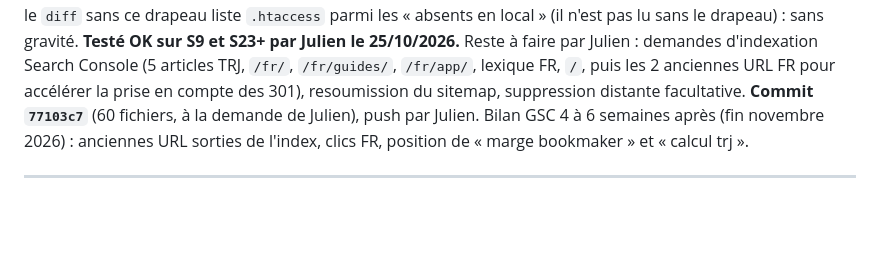
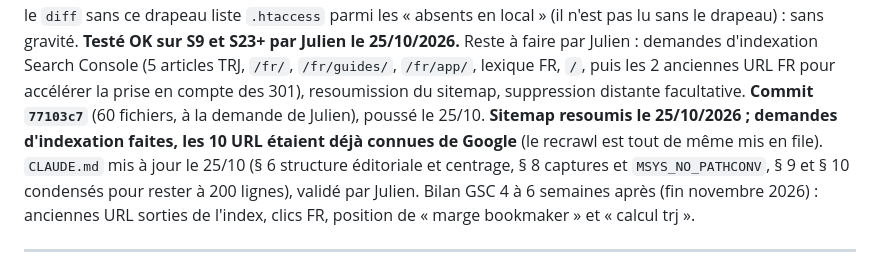
Before and after one commit to isilmou/rtp-calculator, a Markdown page: journal.md, the part around the change. Rendered like a GitHub page; blank space fills up the shorter version.

```diff
--- a/journal.md
+++ b/journal.md
@@ -339,7 +339,10 @@ drapeau liste `.htaccess` parmi les « absents en local » (il n'est pas lu sans
 **Testé OK sur S9 et S23+ par Julien le 25/10/2026.** Reste à faire par Julien : demandes
 d'indexation Search Console (5 articles TRJ, `/fr/`, `/fr/guides/`, `/fr/app/`, lexique FR, `/`, puis
 les 2 anciennes URL FR pour accélérer la prise en compte des 301), resoumission du sitemap,
-suppression distante facultative. **Commit `77103c7`** (60 fichiers, à la demande de Julien), push par Julien. Bilan GSC 4 à 6 semaines
+suppression distante facultative. **Commit `77103c7`** (60 fichiers, à la demande de Julien), poussé le 25/10. **Sitemap resoumis le
+25/10/2026 ; demandes d'indexation faites, les 10 URL étaient déjà connues de Google** (le recrawl est
+tout de même mis en file). `CLAUDE.md` mis à jour le 25/10 (§ 6 structure éditoriale et centrage, § 8 captures
+et `MSYS_NO_PATHCONV`, § 9 et § 10 condensés pour rester à 200 lignes), validé par Julien. Bilan GSC 4 à 6 semaines
 après (fin novembre 2026) : anciennes URL sorties de l'index, clics FR, position de « marge bookmaker »
 et « calcul trj ».
 
```
Also changed, not shown: CLAUDE.md (+19 -19 lines).
